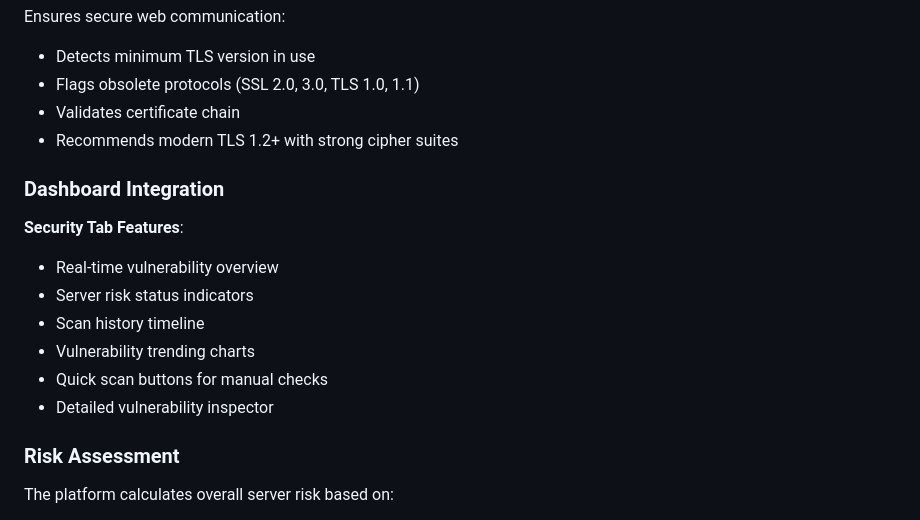
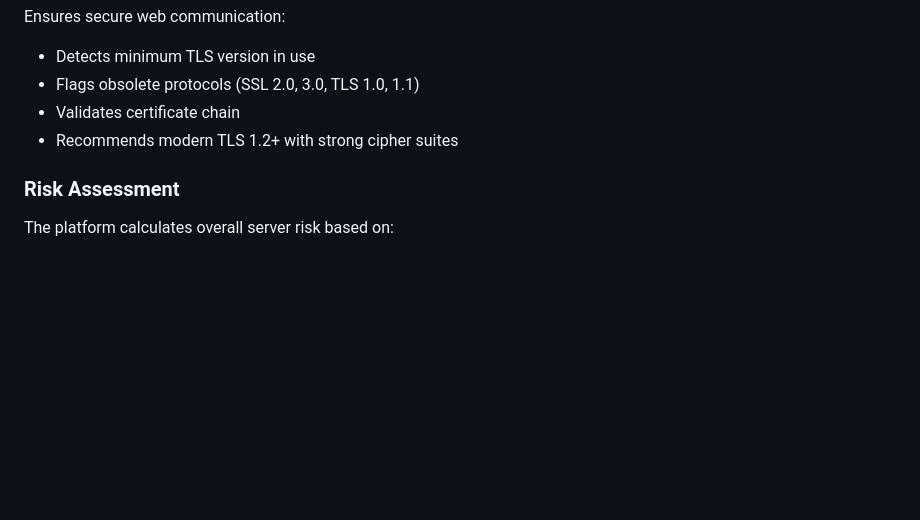
Before and after one commit to iwebbo/THEAI, a Markdown page: README.md, the part around one of its changes. GitHub-like rendering; blank space fills up the shorter version.

```diff
--- a/README.md
+++ b/README.md
@@ -166,16 +166,6 @@ Ensures secure web communication:
 - Validates certificate chain
 - Recommends modern TLS 1.2+ with strong cipher suites
 
-### Dashboard Integration
-
-**Security Tab Features**:
-- Real-time vulnerability overview
-- Server risk status indicators
-- Scan history timeline
-- Vulnerability trending charts
-- Quick scan buttons for manual checks
-- Detailed vulnerability inspector
-
 ### Risk Assessment
 
 The platform calculates overall server risk based on:
```
Also changed, not shown: other parts of README.md (+46 -104 lines).
